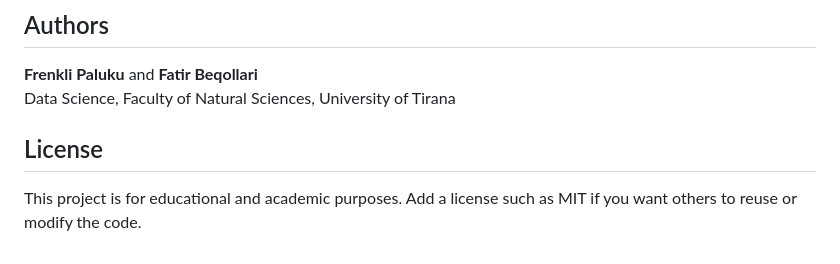
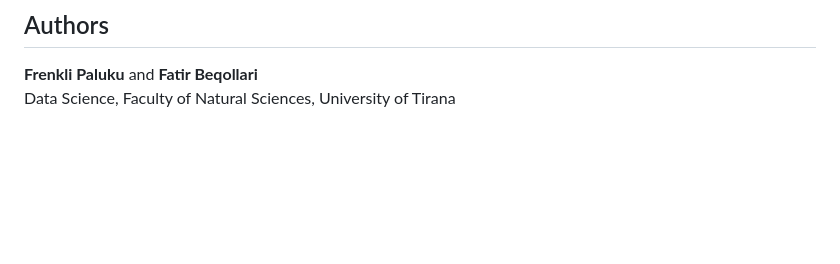
Before and after one commit to FRENKLIP/UT-Data-Pre-processing-Visualization, a Markdown page: README.md, the part around the change. Rendered like a GitHub page; blank space fills up the shorter version.

```diff
--- a/README.md
+++ b/README.md
@@ -171,7 +171,3 @@ Based on the analysis, the company should prioritize:
 
 **Frenkli Paluku** and **Fatir Beqollari**
 Data Science, Faculty of Natural Sciences, University of Tirana
-
-## License
-
-This project is for educational and academic purposes. Add a license such as MIT if you want others to reuse or modify the code.
```
